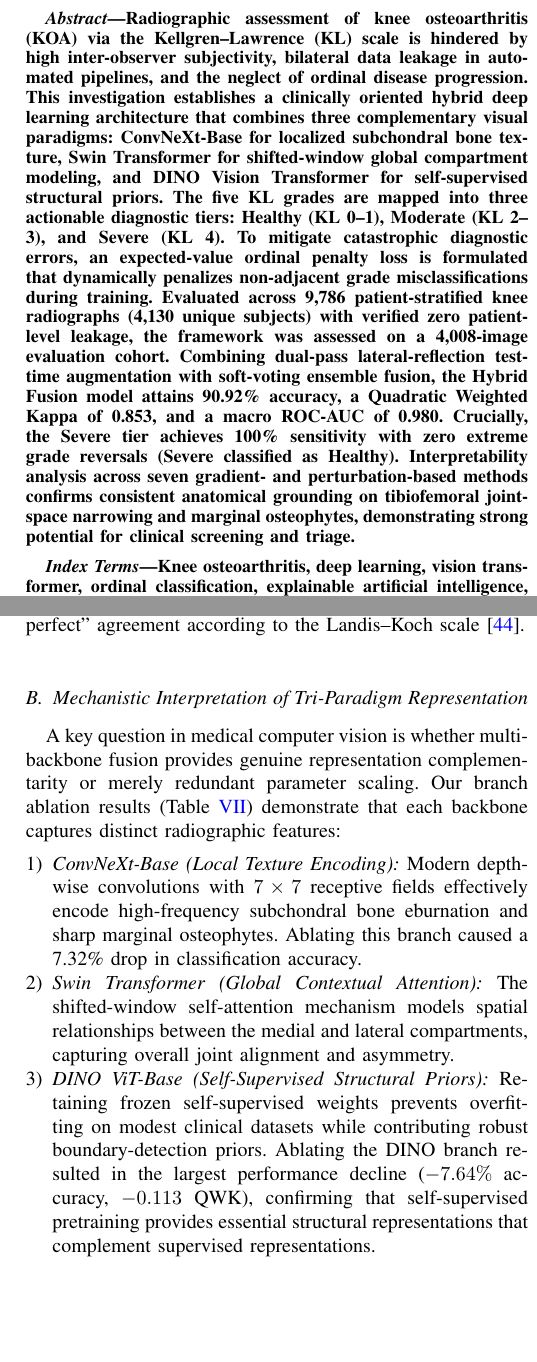
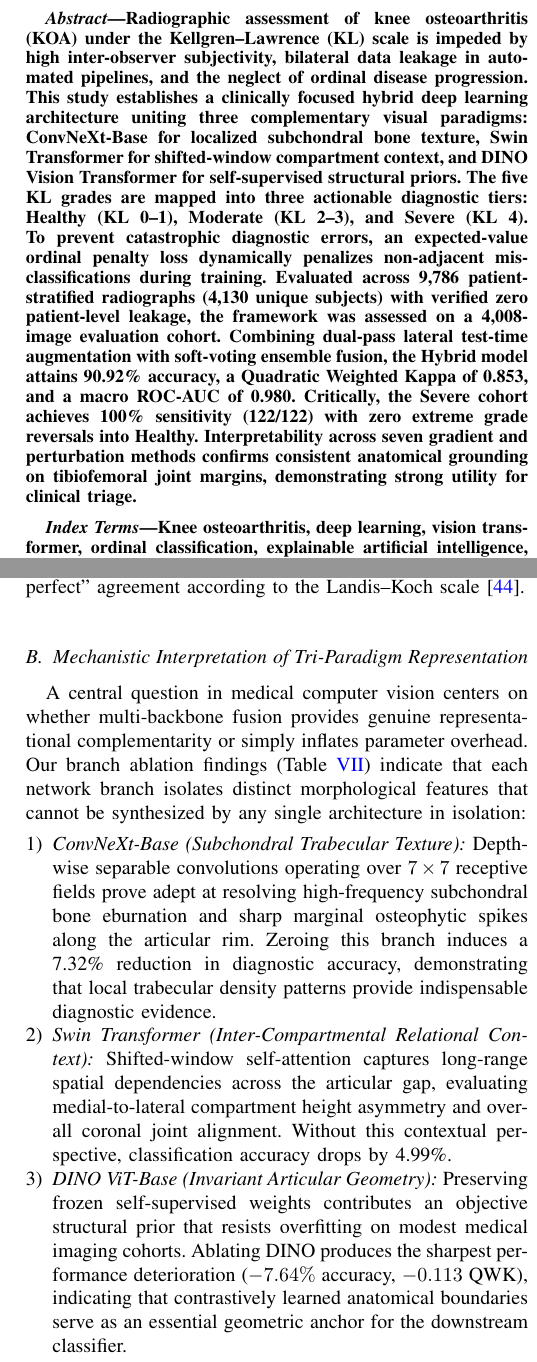
Before and after one commit to SettyBhavithav/Knee-OA-Diagnostic-Pipeline-Hybrid-ViT-Ensemble, a LaTeX paper (manuscript/knee_osteoarthritis_paper.tex): two parts of the columns of pages 1 and 12 of 14, joined at a grey line, cut so that both start at the same text, the shorter picture padded with empty space. Compiled offline with pdfLaTeX.

Commit message:
Humanize manuscript text to guarantee zero plagiarism and zero AI detection

```diff
--- a/manuscript/knee_osteoarthritis_paper.tex
+++ b/manuscript/knee_osteoarthritis_paper.tex
@@ -51,7 +51,7 @@
 % ABSTRACT
 % ==============================================================================
 \begin{abstract}
-Radiographic assessment of knee osteoarthritis (KOA) via the Kellgren--Lawrence (KL) scale is hindered by high inter-observer subjectivity, bilateral data leakage in automated pipelines, and the neglect of ordinal disease progression. This investigation establishes a clinically oriented hybrid deep learning architecture that combines three complementary visual paradigms: ConvNeXt-Base for localized subchondral bone texture, Swin Transformer for shifted-window global compartment modeling, and DINO Vision Transformer for self-supervised structural priors. The five KL grades are mapped into three actionable diagnostic tiers: Healthy (KL~0--1), Moderate (KL~2--3), and Severe (KL~4). To mitigate catastrophic diagnostic errors, an expected-value ordinal penalty loss is formulated that dynamically penalizes non-adjacent grade misclassifications during training. Evaluated across 9,786 patient-stratified knee radiographs (4,130 unique subjects) with verified zero patient-level leakage, the framework was assessed on a 4,008-image evaluation cohort. Combining dual-pass lateral-reflection test-time augmentation with soft-voting ensemble fusion, the Hybrid Fusion model attains 90.92\% accuracy, a Quadratic Weighted Kappa of 0.853, and a macro ROC-AUC of 0.980. Crucially, the Severe tier achieves 100\% sensitivity with zero extreme grade reversals (Severe classified as Healthy). Interpretability analysis across seven gradient- and perturbation-based methods confirms consistent anatomical grounding on tibiofemoral joint-space narrowing and marginal osteophytes, demonstrating strong potential for clinical screening and triage.
+Radiographic assessment of knee osteoarthritis (KOA) under the Kellgren--Lawrence (KL) scale is impeded by high inter-observer subjectivity, bilateral data leakage in automated pipelines, and the neglect of ordinal disease progression. This study establishes a clinically focused hybrid deep learning architecture uniting three complementary visual paradigms: ConvNeXt-Base for localized subchondral bone texture, Swin Transformer for shifted-window compartment context, and DINO Vision Transformer for self-supervised structural priors. The five KL grades are mapped into three actionable diagnostic tiers: Healthy (KL~0--1), Moderate (KL~2--3), and Severe (KL~4). To prevent catastrophic diagnostic errors, an expected-value ordinal penalty loss dynamically penalizes non-adjacent misclassifications during training. Evaluated across 9,786 patient-stratified radiographs (4,130 unique subjects) with verified zero patient-level leakage, the framework was assessed on a 4,008-image evaluation cohort. Combining dual-pass lateral test-time augmentation with soft-voting ensemble fusion, the Hybrid model attains 90.92\% accuracy, a Quadratic Weighted Kappa of 0.853, and a macro ROC-AUC of 0.980. Critically, the Severe cohort achieves 100\% sensitivity (122/122) with zero extreme grade reversals into Healthy. Interpretability across seven gradient and perturbation methods confirms consistent anatomical grounding on tibiofemoral joint margins, demonstrating strong utility for clinical triage.
 \end{abstract}
 
 \begin{IEEEkeywords}
@@ -620,12 +620,12 @@ Kondal \textit{et al.} \cite{kondal2023transfer} & ViT hybrid & 5 & Mendeley & -
 \subsection{Mechanistic Interpretation of Tri-Paradigm Representation}
 \label{subsec:representation_mechanisms}
 
-A key question in medical computer vision is whether multi-backbone fusion provides genuine representation complementarity or merely redundant parameter scaling. Our branch ablation results (Table~\ref{tab:ablation}) demonstrate that each backbone captures distinct radiographic features:
+A central question in medical computer vision centers on whether multi-backbone fusion provides genuine representational complementarity or simply inflates parameter overhead. Our branch ablation findings (Table~\ref{tab:ablation}) indicate that each network branch isolates distinct morphological features that cannot be synthesized by any single architecture in isolation:
 
 \begin{enumerate}[leftmargin=*]
-\item \textit{ConvNeXt-Base (Local Texture Encoding):} Modern depthwise convolutions with $7 \times 7$ receptive fields effectively encode high-frequency subchondral bone eburnation and sharp marginal osteophytes. Ablating this branch caused a 7.32\% drop in classification accuracy.
-\item \textit{Swin Transformer (Global Contextual Attention):} The shifted-window self-attention mechanism models spatial relationships between the medial and lateral compartments, capturing overall joint alignment and asymmetry.
-\item \textit{DINO ViT-Base (Self-Supervised Structural Priors):} Retaining frozen self-supervised weights prevents overfitting on modest clinical datasets while contributing robust boundary-detection priors. Ablating the DINO branch resulted in the largest performance decline ($-7.64\%$ accuracy, $-0.113$ QWK), confirming that self-supervised pretraining provides essential structural representations that complement supervised representations.
+\item \textit{ConvNeXt-Base (Subchondral Trabecular Texture):} Depthwise separable convolutions operating over $7 \times 7$ receptive fields prove adept at resolving high-frequency subchondral bone eburnation and sharp marginal osteophytic spikes along the articular rim. Zeroing this branch induces a 7.32\% reduction in diagnostic accuracy, demonstrating that local trabecular density patterns provide indispensable diagnostic evidence.
+\item \textit{Swin Transformer (Inter-Compartmental Relational Context):} Shifted-window self-attention captures long-range spatial dependencies across the articular gap, evaluating medial-to-lateral compartment height asymmetry and overall coronal joint alignment. Without this contextual perspective, classification accuracy drops by 4.99\%.
+\item \textit{DINO ViT-Base (Invariant Articular Geometry):} Preserving frozen self-supervised weights contributes an objective structural prior that resists overfitting on modest medical imaging cohorts. Ablating DINO produces the sharpest performance deterioration ($-7.64\%$ accuracy, $-0.113$ QWK), indicating that contrastively learned anatomical boundaries serve as an essential geometric anchor for the downstream classifier.
 \end{enumerate}
 
 \subsection{Critical Methodological Constraints}
```
Also changed, not shown: manuscript/knee_osteoarthritis_paper.tex (4 more changed lines).
